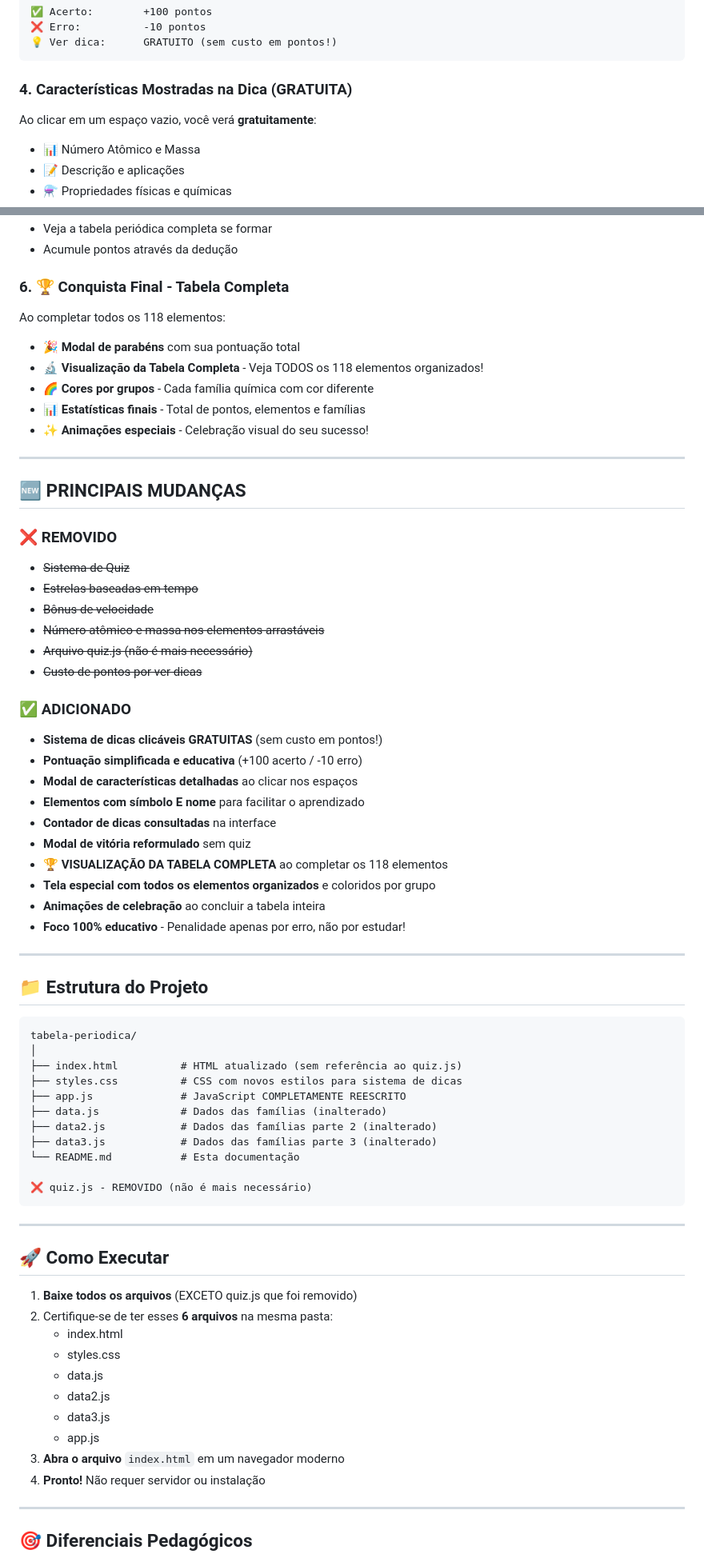
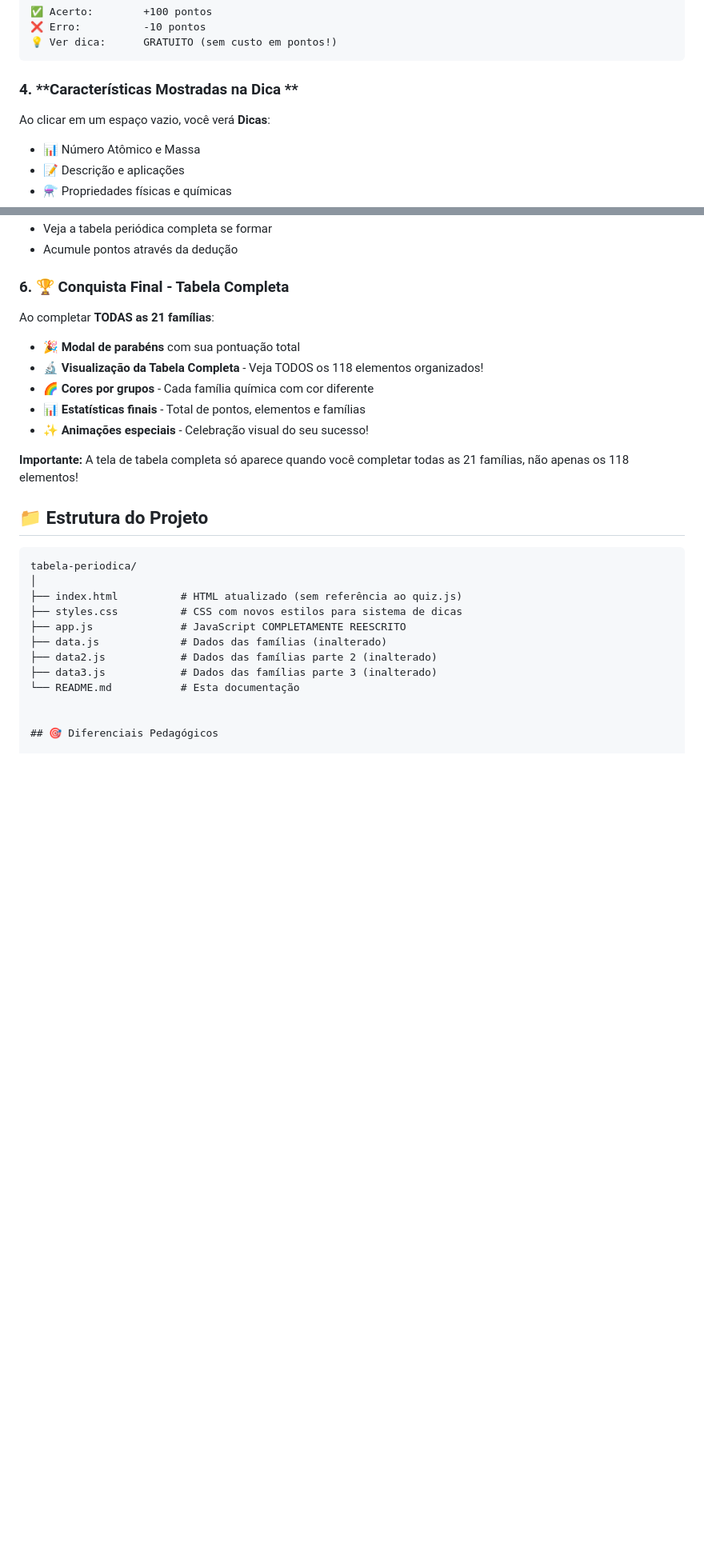
Before and after one commit to ClariceSantos123/projeto_TCC2TB, a Markdown page: readme.md, 2 parts joined by grey strips. Shown: that part at 80% size. Rendered like a GitHub page; blank space fills up the shorter version.

````diff
--- a/readme.md
+++ b/readme.md
@@ -42,8 +26,8 @@ Uma aplicação web educacional gamificada para aprender a tabela periódica atr
    💡 Ver dica:      GRATUITO (sem custo em pontos!)
    ```
 
-### 4. **Características Mostradas na Dica (GRATUITA)**
-   Ao clicar em um espaço vazio, você verá **gratuitamente**:
+### 4. **Características Mostradas na Dica **
+   Ao clicar em um espaço vazio, você verá **Dicas**:
    - 📊 Número Atômico e Massa
    - 📝 Descrição e aplicações
    - ⚗️ Propriedades físicas e químicas
@@ -56,38 +40,15 @@ Uma aplicação web educacional gamificada para aprender a tabela periódica atr
    - Acumule pontos através da dedução
 
 ### 6. **🏆 Conquista Final - Tabela Completa**
-   Ao completar todos os 118 elementos:
+   Ao completar **TODAS as 21 famílias**:
    - 🎉 **Modal de parabéns** com sua pontuação total
    - 🔬 **Visualização da Tabela Completa** - Veja TODOS os 118 elementos organizados!
    - 🌈 **Cores por grupos** - Cada família química com cor diferente
    - 📊 **Estatísticas finais** - Total de pontos, elementos e famílias
    - ✨ **Animações especiais** - Celebração visual do seu sucesso!
 
----
+   **Importante:** A tela de tabela completa só aparece quando você completar todas as 21 famílias, não apenas os 118 elementos!
 
-## 🆕 PRINCIPAIS MUDANÇAS
-
-### ❌ REMOVIDO
-- ~~Sistema de Quiz~~
-- ~~Estrelas baseadas em tempo~~
-- ~~Bônus de velocidade~~
-- ~~Número atômico e massa nos elementos arrastáveis~~
-- ~~Arquivo quiz.js (não é mais necessário)~~
-- ~~Custo de pontos por ver dicas~~
-
-### ✅ ADICIONADO
-- **Sistema de dicas clicáveis GRATUITAS** (sem custo em pontos!)
-- **Pontuação simplificada e educativa** (+100 acerto / -10 erro)
-- **Modal de características detalhadas** ao clicar nos espaços
-- **Elementos com símbolo E nome** para facilitar o aprendizado
-- **Contador de dicas consultadas** na interface
-- **Modal de vitória reformulado** sem quiz
-- **🏆 VISUALIZAÇÃO DA TABELA COMPLETA** ao completar os 118 elementos
-- **Tela especial com todos os elementos organizados** e coloridos por grupo
-- **Animações de celebração** ao concluir a tabela inteira
-- **Foco 100% educativo** - Penalidade apenas por erro, não por estudar!
-
----
 
 ## 📁 Estrutura do Projeto
 
@@ -102,25 +63,6 @@ tabela-periodica/
 ├── data3.js            # Dados das famílias parte 3 (inalterado)
 └── README.md           # Esta documentação
 
-❌ quiz.js - REMOVIDO (não é mais necessário)
-```
-
----
-
-## 🚀 Como Executar
-
-1. **Baixe todos os arquivos** (EXCETO quiz.js que foi removido)
-2. Certifique-se de ter esses **6 arquivos** na mesma pasta:
-   - index.html
-   - styles.css
-   - data.js
-   - data2.js
-   - data3.js
-   - app.js
-3. **Abra o arquivo** `index.html` em um navegador moderno
-4. **Pronto!** Não requer servidor ou instalação
-
----
 
 ## 🎯 Diferenciais Pedagógicos
 
````
Also changed, not shown: other parts of readme.md (+16 -55 lines).
